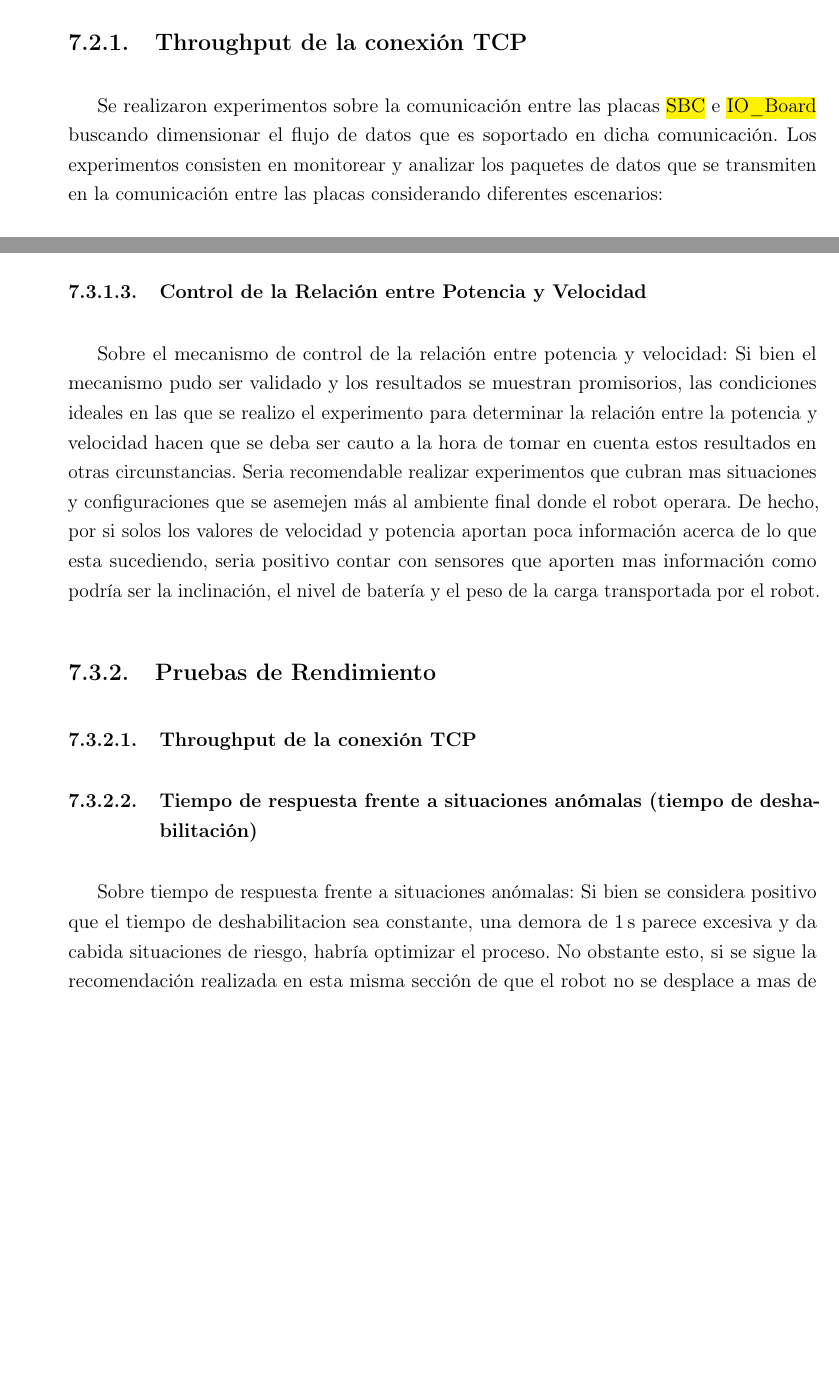
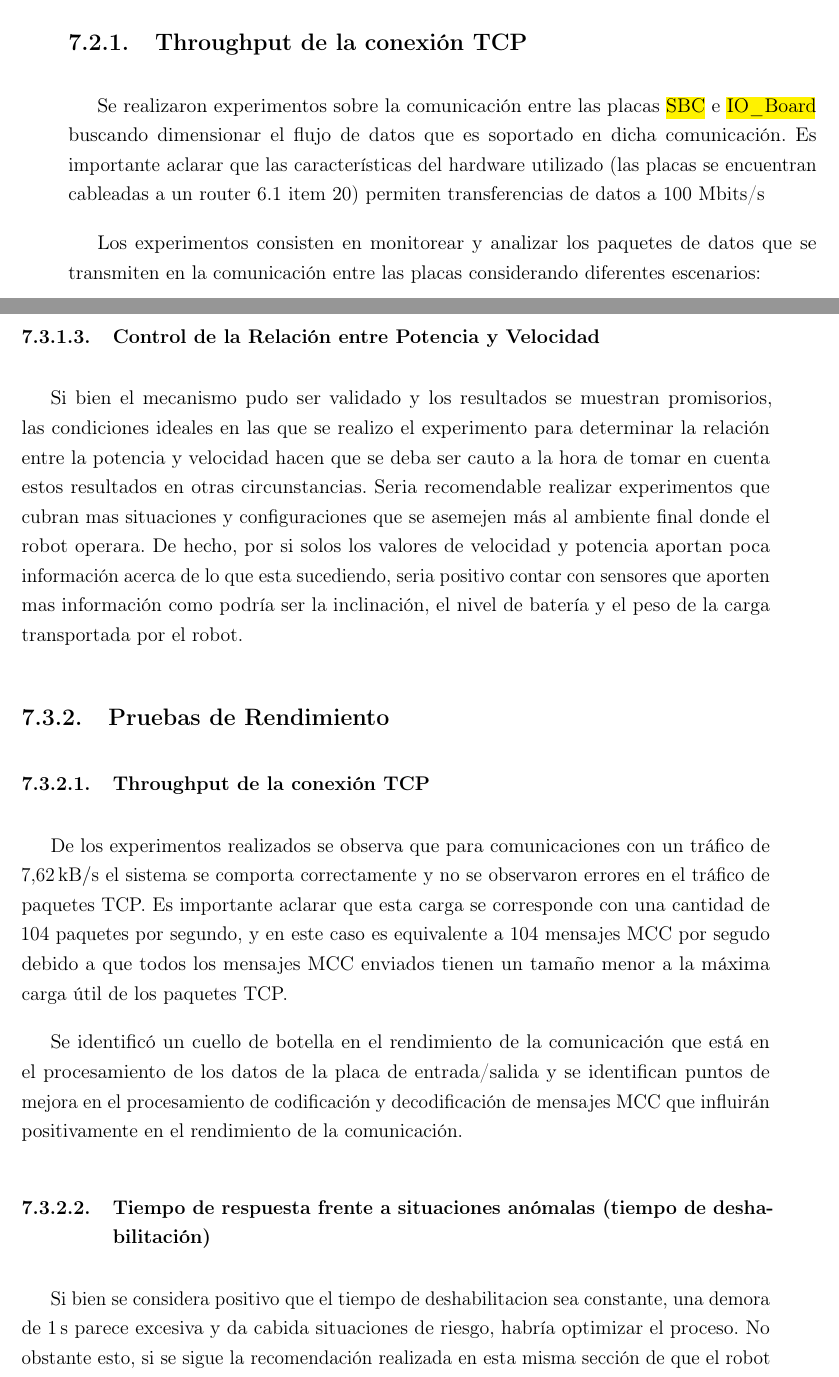
Before and after one commit to gonzalopelos/proygrado, a LaTeX thesis (Documentation/Informe/proyecto_ras/proyecto_ras.tex): two parts of pages 85 and 93 of 107 before the commit and two parts of pages 85 and 94 of 109 after it, joined at a grey line, cut so that both start at the same text, the shorter picture padded with empty space. Compiled offline with pdfLaTeX.

Commit message:
documentación de experimentos y evaluación de los mismos asociados a TCP.

```diff
--- a/Documentation/Informe/proyecto_ras/proyecto_ras.tex
+++ b/Documentation/Informe/proyecto_ras/proyecto_ras.tex
@@ -38,7 +38,7 @@
 \usepackage{longtable}
 \usepackage{glossaries}
 \usepackage[export]{adjustbox}
-\usepackage{siunitx}
+\usepackage[binary-units]{siunitx}
 \usepackage{color}
 \usepackage{soul}
 \usepackage{float}
@@ -1215,7 +1215,8 @@ Para el primer experimento cuando se ordeno al robot avanzar a velocidades super
 
 \section{Pruebas de Rendimiento}
 \subsection{Throughput de la conexión TCP}
-Se realizaron experimentos sobre la comunicación entre las placas \hl{SBC} e \hl{IO\_Board} buscando dimensionar el flujo de datos que es soportado en dicha comunicación.
+Se realizaron experimentos sobre la comunicación entre las placas \hl{SBC} e \hl{IO\_Board} buscando dimensionar el flujo de datos que es soportado en dicha comunicación. Es importante aclarar que las características del hardware utilizado (las placas se encuentran cableadas a un router \ref{fig:PrototipoDM31} item 20) permiten transferencias de datos a 100 Mbits/s
+
 Los experimentos consisten en monitorear y analizar los paquetes  de datos que se transmiten en la comunicación entre las placas considerando diferentes escenarios:
 \begin{itemize}
 	\item \textul{b\'{a}sico}: únicamente hay flujo de datos desde la \hl{IOBoard} a la \hl{SBC}, y dicho flujo corresponde a los reportes esenciales que realiza la placa para comunicar el estado de los motores (velocidades y potencias de los motores), así como también el estado general del robot y de sus mecanismos y dispositivos de seguridad.
@@ -1357,10 +1366,13 @@ Sobre el mecanismo de control del limite de velocidad: Los resultados arrojados
 \subsubsection{Control de la Relación entre Potencia y Velocidad}
-Sobre el mecanismo de control de la relación entre potencia y velocidad: Si bien el mecanismo pudo ser validado y los resultados se muestran promisorios, las condiciones ideales en las que se realizo el experimento para determinar la relación entre la potencia y velocidad hacen que se deba ser cauto a la hora de tomar en cuenta estos resultados en otras circunstancias. Seria recomendable realizar experimentos que cubran mas situaciones y configuraciones que se asemejen más al ambiente final donde el robot operara. De hecho, por si solos los valores de velocidad y potencia aportan poca información acerca de lo que esta sucediendo, seria positivo contar con sensores que aporten mas información como podría ser la inclinación, el nivel de batería y el peso de la carga transportada por el robot.
+Si bien el mecanismo pudo ser validado y los resultados se muestran promisorios, las condiciones ideales en las que se realizo el experimento para determinar la relación entre la potencia y velocidad hacen que se deba ser cauto a la hora de tomar en cuenta estos resultados en otras circunstancias. Seria recomendable realizar experimentos que cubran mas situaciones y configuraciones que se asemejen más al ambiente final donde el robot operara. De hecho, por si solos los valores de velocidad y potencia aportan poca información acerca de lo que esta sucediendo, seria positivo contar con sensores que aporten mas información como podría ser la inclinación, el nivel de batería y el peso de la carga transportada por el robot.
 \subsection{Pruebas de Rendimiento}
 \subsubsection{Throughput de la conexión TCP}
+De los experimentos realizados se observa que para comunicaciones con un tráfico de \SI{7.62}{\kilo\byte/\second} el sistema se comporta correctamente y no se observaron errores en el tráfico de paquetes TCP. Es importante aclarar que esta carga se corresponde con una cantidad de 104 paquetes por segundo, y en este caso es equivalente a 104 mensajes MCC por segudo debido a que todos los mensajes MCC enviados tienen un tamaño menor a la máxima carga útil de los paquetes TCP.
+
+Se identificó un cuello de botella en el rendimiento de la comunicación que está en el procesamiento de los datos de la placa de entrada/salida y se identifican puntos de mejora en el procesamiento de codificación y decodificación de mensajes MCC que influirán positivamente en el rendimiento de la comunicación.
 
 \subsubsection{Tiempo de respuesta frente a situaciones anómalas (tiempo de deshabilitación)}
-Sobre tiempo de respuesta frente a situaciones anómalas: Si bien se considera positivo que el tiempo de deshabilitacion sea constante, una demora de \SI{1}{\second} parece excesiva y da cabida situaciones de riesgo, habría optimizar el proceso. No obstante esto, si se sigue la recomendación realizada en esta misma sección de que el robot no se desplace a mas de \SI{1.50}{\metre/\second} el robot no colisionara con obstáculos aun con esta demora.
+Si bien se considera positivo que el tiempo de deshabilitacion sea constante, una demora de \SI{1}{\second} parece excesiva y da cabida situaciones de riesgo, habría optimizar el proceso. No obstante esto, si se sigue la recomendación realizada en esta misma sección de que el robot no se desplace a mas de \SI{1.50}{\metre/\second} el robot no colisionara con obstáculos aun con esta demora.
 
 \hl{HAY QUE VER COMO ESTRUCTURAR Y REDACTAR MEJOR ESTAS EVALUACIONES}
 
```
Also changed, not shown: Documentation/Informe/proyecto_ras/proyecto_ras.tex (14 more changed lines).
